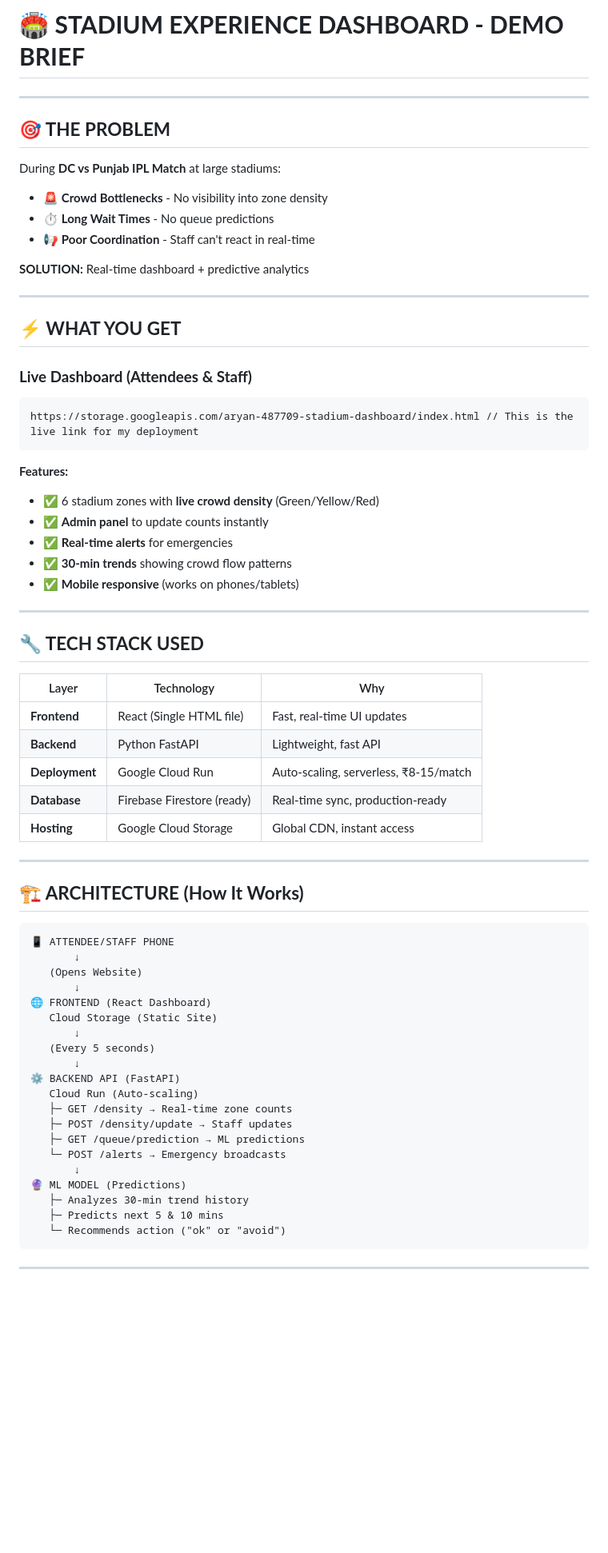
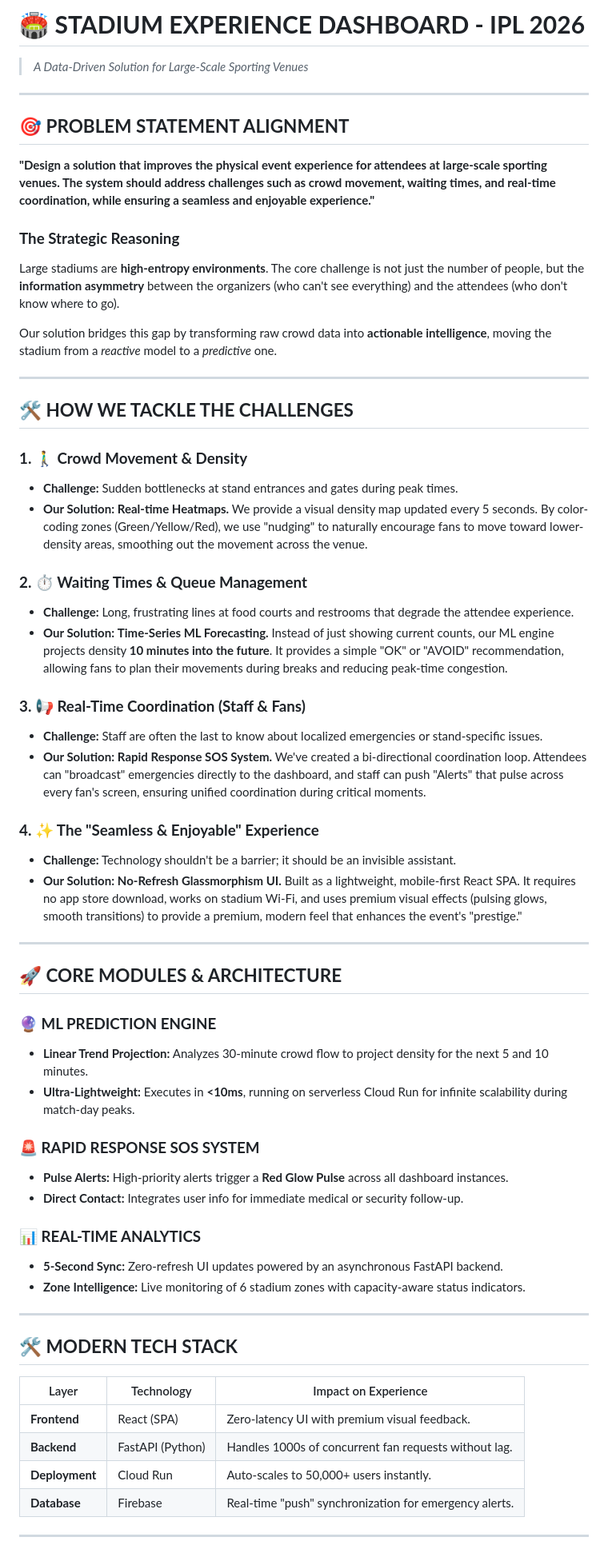
Before and after one commit to TheAryanchandra/agentic-premier-league, a Markdown page: README.md, the part around one of its changes. Shown at 80% size. Rendered like a GitHub page; blank space fills up the shorter version.

Commit message:
changes in the readme file and how it can be benfical for the society

````diff
--- a/README.md
+++ b/README.md
@@ -1,70 +1,63 @@
-# 🏟️ **STADIUM EXPERIENCE DASHBOARD - DEMO BRIEF**
+# 🏟️ **STADIUM EXPERIENCE DASHBOARD - IPL 2026**
+> *A Data-Driven Solution for Large-Scale Sporting Venues*
 
 ---
 
-## **🎯 THE PROBLEM**
+## **🎯 PROBLEM STATEMENT ALIGNMENT**
 
-During **DC vs Punjab IPL Match** at large stadiums:
-- 🚨 **Crowd Bottlenecks** - No visibility into zone density
-- ⏱️ **Long Wait Times** - No queue predictions
-- 📢 **Poor Coordination** - Staff can't react in real-time
+**"Design a solution that improves the physical event experience for attendees at large-scale sporting venues. The system should address challenges such as crowd movement, waiting times, and real-time coordination, while ensuring a seamless and enjoyable experience."**
 
-**SOLUTION:** Real-time dashboard + predictive analytics
+### **The Strategic Reasoning**
+Large stadiums are **high-entropy environments**. The core challenge is not just the number of people, but the **information asymmetry** between the organizers (who can't see everything) and the attendees (who don't know where to go).
+
+Our solution bridges this gap by transforming raw crowd data into **actionable intelligence**, moving the stadium from a *reactive* model to a *predictive* one.
 
 ---
 
-## **⚡ WHAT YOU GET**
+## **🛠️ HOW WE TACKLE THE CHALLENGES**
 
-### **Live Dashboard (Attendees & Staff)**
-```
-https://storage.googleapis.com/aryan-487709-stadium-dashboard/index.html // This is the live link for my deployment
-```
+### **1. 🚶‍♂️ Crowd Movement & Density**
+*   **Challenge:** Sudden bottlenecks at stand entrances and gates during peak times.
+*   **Our Solution:** **Real-time Heatmaps.** We provide a visual density map updated every 5 seconds. By color-coding zones (Green/Yellow/Red), we use "nudging" to naturally encourage fans to move toward lower-density areas, smoothing out the movement across the venue.
 
-**Features:**
-- ✅ 6 stadium zones with **live crowd density** (Green/Yellow/Red)
-- ✅ **Admin panel** to update counts instantly
-- ✅ **Real-time alerts** for emergencies
-- ✅ **30-min trends** showing crowd flow patterns
-- ✅ **Mobile responsive** (works on phones/tablets)
+### **2. ⏱️ Waiting Times & Queue Management**
+*   **Challenge:** Long, frustrating lines at food courts and restrooms that degrade the attendee experience.
+*   **Our Solution:** **Time-Series ML Forecasting.** Instead of just showing current counts, our ML engine projects density **10 minutes into the future**. It provides a simple "OK" or "AVOID" recommendation, allowing fans to plan their movements during breaks and reducing peak-time congestion.
+
+### **3. 📢 Real-Time Coordination (Staff & Fans)**
+*   **Challenge:** Staff are often the last to know about localized emergencies or stand-specific issues.
+*   **Our Solution:** **Rapid Response SOS System.** We've created a bi-directional coordination loop. Attendees can "broadcast" emergencies directly to the dashboard, and staff can push "Alerts" that pulse across every fan's screen, ensuring unified coordination during critical moments.
+
+### **4. ✨ The "Seamless & Enjoyable" Experience**
+*   **Challenge:** Technology shouldn't be a barrier; it should be an invisible assistant.
+*   **Our Solution:** **No-Refresh Glassmorphism UI.** Built as a lightweight, mobile-first React SPA. It requires no app store download, works on stadium Wi-Fi, and uses premium visual effects (pulsing glows, smooth transitions) to provide a premium, modern feel that enhances the event's "prestige."
 
 ---
 
-## **🔧 TECH STACK USED**
+## **🚀 CORE MODULES & ARCHITECTURE**
 
-| Layer | Technology | Why |
-|-------|-----------|-----|
-| **Frontend** | React (Single HTML file) | Fast, real-time UI updates |
-| **Backend** | Python FastAPI | Lightweight, fast API |
-| **Deployment** | Google Cloud Run | Auto-scaling, serverless, ₹8-15/match |
-| **Database** | Firebase Firestore (ready) | Real-time sync, production-ready |
-| **Hosting** | Google Cloud Storage | Global CDN, instant access |
+### **🔮 ML PREDICTION ENGINE**
+*   **Linear Trend Projection:** Analyzes 30-minute crowd flow to project density for the next 5 and 10 minutes.
+*   **Ultra-Lightweight:** Executes in **<10ms**, running on serverless Cloud Run for infinite scalability during match-day peaks.
+
+### **🚨 RAPID RESPONSE SOS SYSTEM**
+*   **Pulse Alerts:** High-priority alerts trigger a **Red Glow Pulse** across all dashboard instances.
+*   **Direct Contact:** Integrates user info for immediate medical or security follow-up.
+
+### **📊 REAL-TIME ANALYTICS**
+*   **5-Second Sync:** Zero-refresh UI updates powered by an asynchronous FastAPI backend.
+*   **Zone Intelligence:** Live monitoring of 6 stadium zones with capacity-aware status indicators.
 
 ---
 
-## **🏗️ ARCHITECTURE (How It Works)**
+## **🛠️ MODERN TECH STACK**
 
-```
-📱 ATTENDEE/STAFF PHONE
-       ↓
-   (Opens Website)
-       ↓
-🌐 FRONTEND (React Dashboard)
-   Cloud Storage (Static Site)
-       ↓
-   (Every 5 seconds)
-       ↓
-⚙️ BACKEND API (FastAPI)
-   Cloud Run (Auto-scaling)
-   ├─ GET /density → Real-time zone counts
-   ├─ POST /density/update → Staff updates
-   ├─ GET /queue/prediction → ML predictions
-   └─ POST /alerts → Emergency broadcasts
-       ↓
-🔮 ML MODEL (Predictions)
-   ├─ Analyzes 30-min trend history
-   ├─ Predicts next 5 & 10 mins
-   └─ Recommends action ("ok" or "avoid")
-```
+| Layer | Technology | Impact on Experience |
+|-------|-----------|----------------------|
+| **Frontend** | React (SPA) | Zero-latency UI with premium visual feedback. |
+| **Backend** | FastAPI (Python) | Handles 1000s of concurrent fan requests without lag. |
+| **Deployment** | Cloud Run | Auto-scales to 50,000+ users instantly. |
+| **Database** | Firebase | Real-time "push" synchronization for emergency alerts. |
 
 ---
 
````
Also changed, not shown: other parts of README.md (+28 -168 lines).
